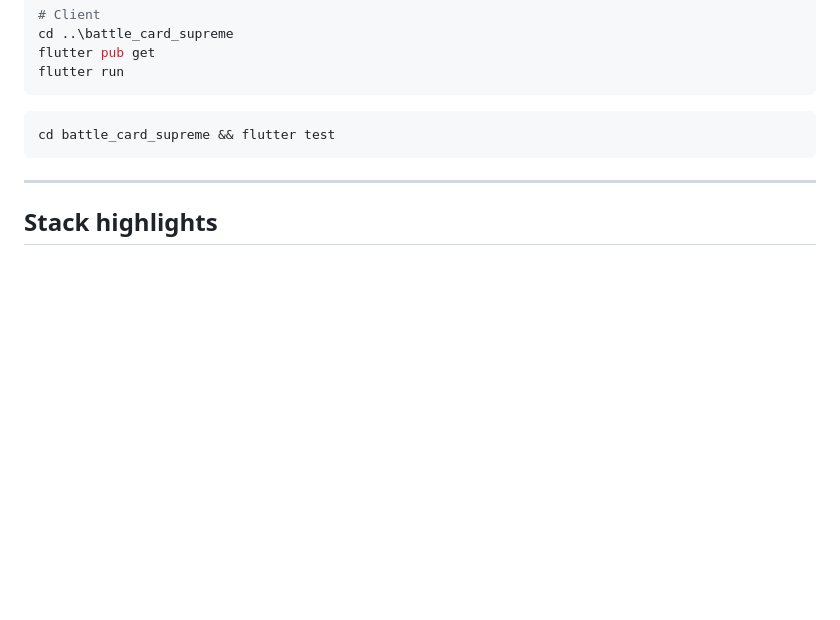
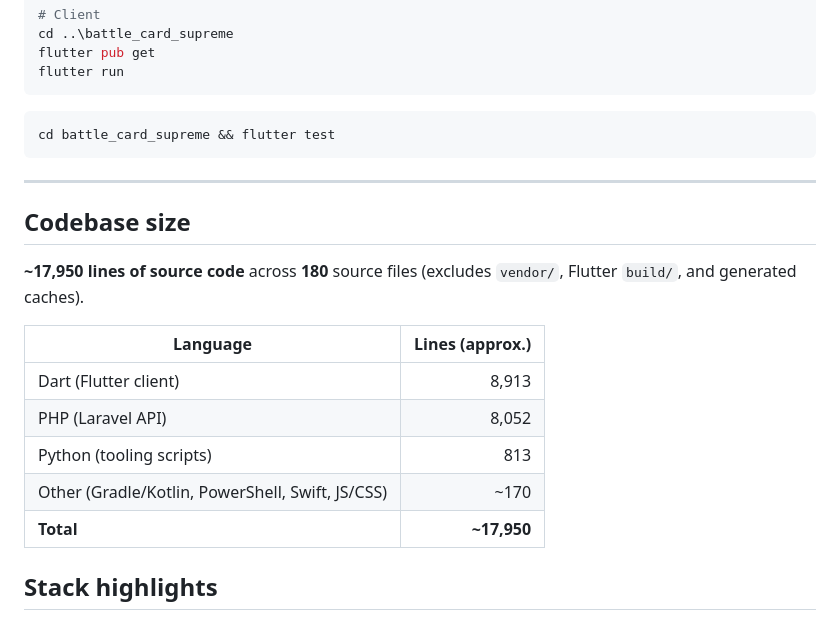
Before and after one commit to Tahsan0619/Battle-Card-Supreme, a Markdown page: README.md, the part around the change. GitHub-like rendering; blank space fills up the shorter version.

Commit message:
Document approximate source line counts in the README.

```diff
--- a/README.md
+++ b/README.md
@@ -132,6 +132,18 @@ cd battle_card_supreme && flutter test
 
 ---
 
+## Codebase size
+
+**~17,950 lines of source code** across **180** source files (excludes `vendor/`, Flutter `build/`, and generated caches).
+
+| Language | Lines (approx.) |
+|----------|----------------:|
+| Dart (Flutter client) | 8,913 |
+| PHP (Laravel API) | 8,052 |
+| Python (tooling scripts) | 813 |
+| Other (Gradle/Kotlin, PowerShell, Swift, JS/CSS) | ~170 |
+| **Total** | **~17,950** |
+
 ## Stack highlights
 
 - **Client:** Flutter, Riverpod, Google Fonts, offline combat + online sync
```
